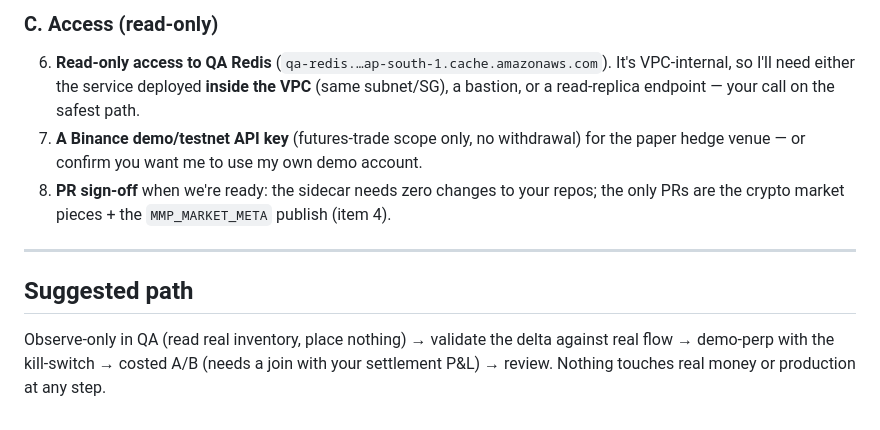
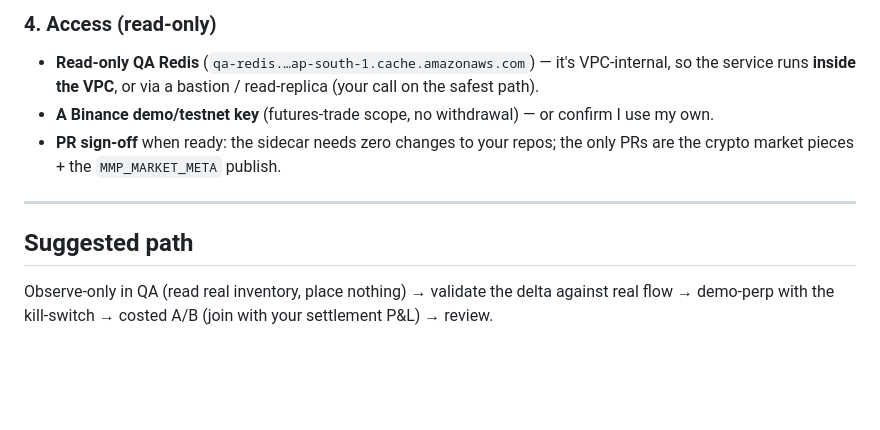
Before and after one commit to sidjainnn/Hedging, a Markdown page: docs/paras-ask.md, the part around one of its changes. Rendered like a GitHub page; blank space fills up the shorter version.

```diff
--- a/docs/paras-ask.md
+++ b/docs/paras-ask.md
@@ -73,16 +61,13 @@ hedge *direction*. Three things affect hedge *size* — please confirm:
 
-### C. Access (read-only)
-6. **Read-only access to QA Redis** (`qa-redis.…ap-south-1.cache.amazonaws.com`). It's
-   VPC-internal, so I'll need either the service deployed **inside the VPC** (same subnet/SG), a
-   bastion, or a read-replica endpoint — your call on the safest path.
-7. **A Binance demo/testnet API key** (futures-trade scope only, no withdrawal) for the paper
-   hedge venue — or confirm you want me to use my own demo account.
-8. **PR sign-off** when we're ready: the sidecar needs zero changes to your repos; the only PRs
-   are the crypto market pieces + the `MMP_MARKET_META` publish (item 4).
+### 4. Access (read-only)
+- **Read-only QA Redis** (`qa-redis.…ap-south-1.cache.amazonaws.com`) — it's VPC-internal, so the
+  service runs **inside the VPC**, or via a bastion / read-replica (your call on the safest path).
+- **A Binance demo/testnet key** (futures-trade scope, no withdrawal) — or confirm I use my own.
+- **PR sign-off** when ready: the sidecar needs zero changes to your repos; the only PRs are the
+  crypto market pieces + the `MMP_MARKET_META` publish.
 
 ---
 
 ## Suggested path
 Observe-only in QA (read real inventory, place nothing) → validate the delta against real flow →
-demo-perp with the kill-switch → costed A/B (needs a join with your settlement P&L) → review.
-Nothing touches real money or production at any step.
+demo-perp with the kill-switch → costed A/B (join with your settlement P&L) → review.
```
Also changed, not shown: other parts of docs/paras-ask.md (+45 -57 lines), CLAUDE.md (+1 -0 lines), docs/qa-test-cases.md (added, +73 -0 lines).
